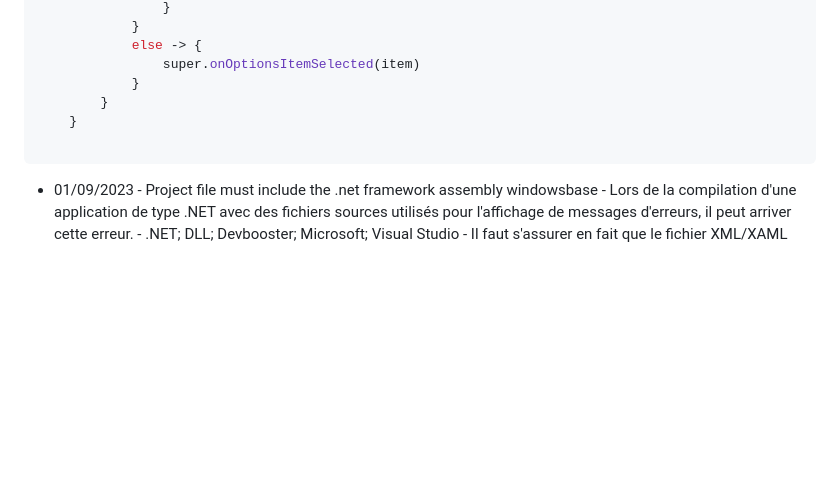
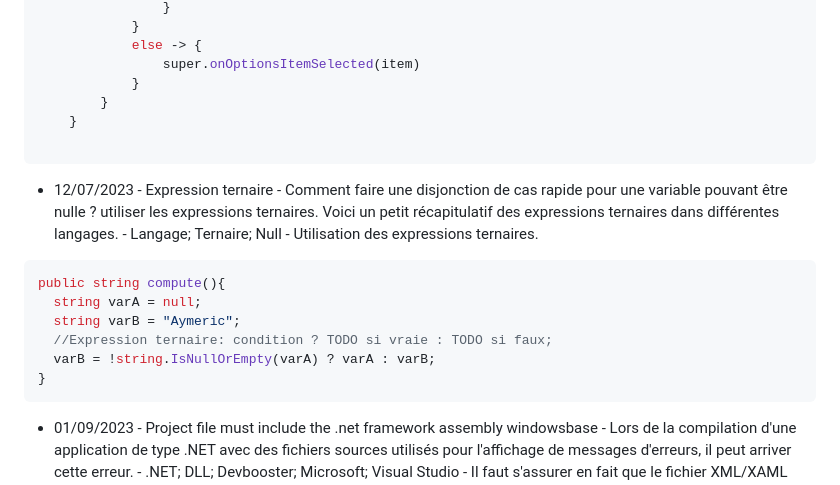
Before and after one commit to LOOS-A/Workspace-AymericLS, a Markdown page: CodeurJournal.md, the part around the change. Rendered like a GitHub page; blank space fills up the shorter version.

Commit message:
Adding ternary expression for C#

````diff
--- a/CodeurJournal.md
+++ b/CodeurJournal.md
@@ -65,4 +65,13 @@ override fun onOptionsItemSelected(item: MenuItem):Boolean {
     }
 
 ```
+- 12/07/2023 - Expression ternaire - Comment faire une disjonction de cas rapide pour une variable pouvant être nulle ? utiliser les expressions ternaires. Voici un petit récapitulatif des expressions ternaires dans différentes langages. - Langage; Ternaire; Null - Utilisation des expressions ternaires.
+```C#
+public string compute(){
+  string varA = null;
+  string varB = "Aymeric";
+  //Expression ternaire: condition ? TODO si vraie : TODO si faux;
+  varB = !string.IsNullOrEmpty(varA) ? varA : varB;
+}
+```
 - 01/09/2023 - Project file must include the .net framework assembly windowsbase - Lors de la compilation d'une application de type .NET avec des fichiers sources utilisés pour l'affichage de messages d'erreurs, il peut arriver cette erreur. - .NET; DLL; Devbooster; Microsoft; Visual Studio - Il faut s'assurer en fait que le fichier XML/XAML permettant d'afficher les messages d'erreurs soit défini avec un "Build Action" de type "Embeded Resource" et non autre chose. La modification est effective immédiatement. Pas besoin de relancer Visual Studio.
````
